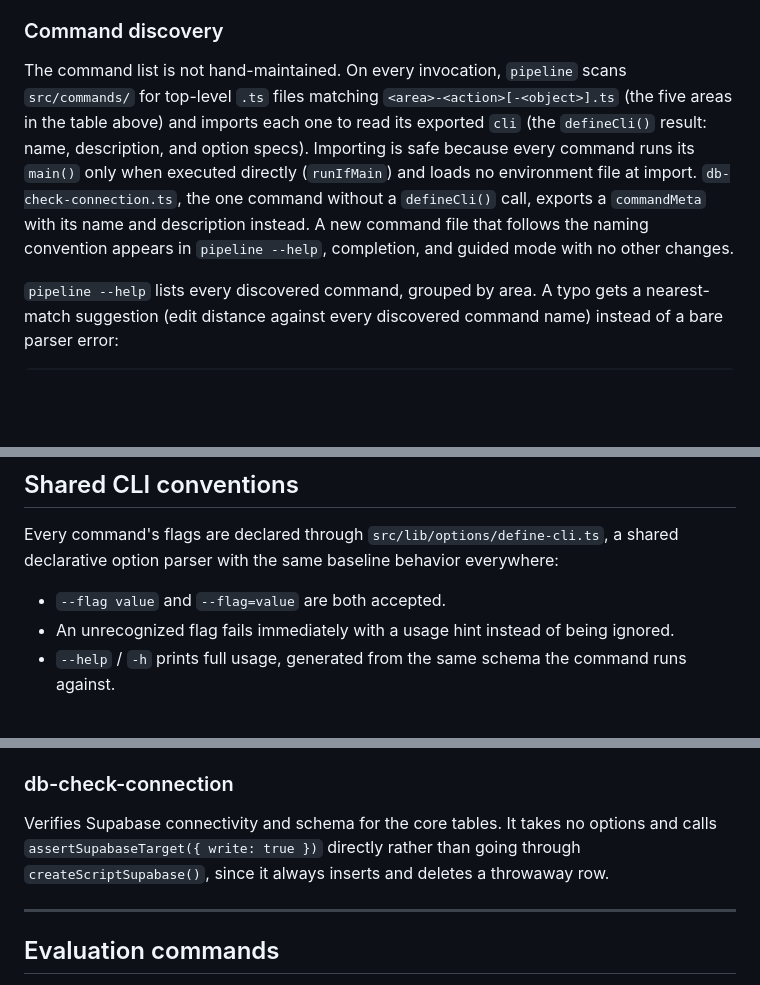
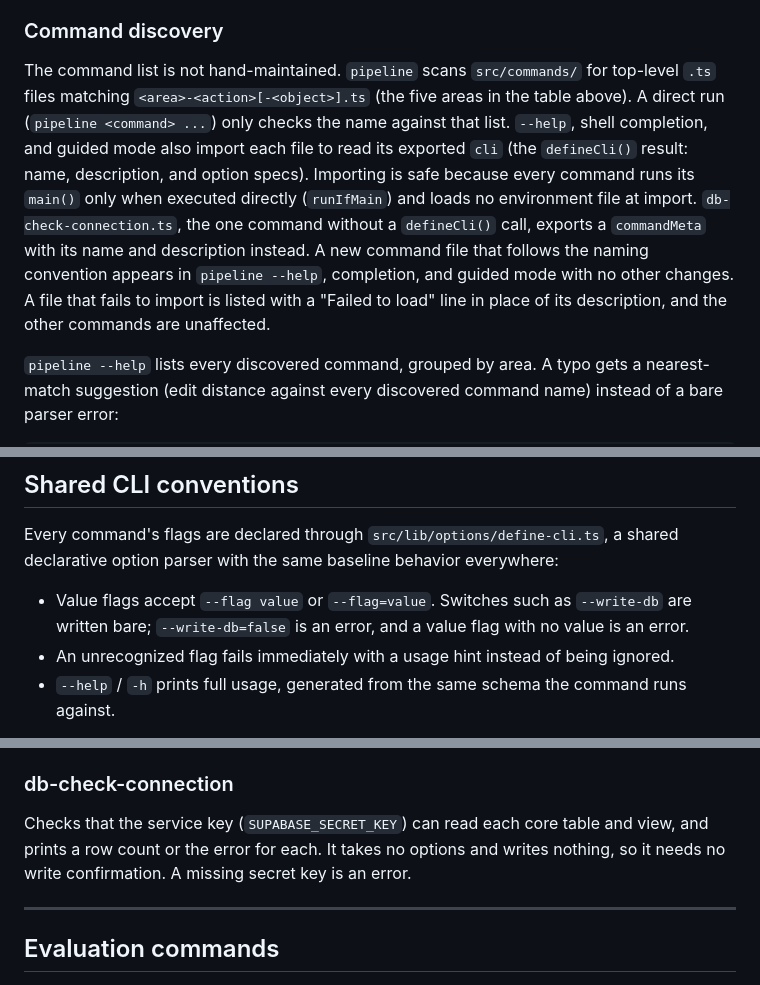
Before and after one commit to dlasley/adaptive-ai-assessment, a Markdown page: apps/pipeline/README.md, 3 parts joined by grey strips. Drawn GitHub-style; blank space fills up the shorter version.

Commit message:
docs(pipeline): document strict flags and the read-only connection check

```diff
--- a/apps/pipeline/README.md
+++ b/apps/pipeline/README.md
@@ -46,14 +46,16 @@ command list, shell tab completion, and an interactive picker.
 
 ### Command discovery
 
-The command list is not hand-maintained. On every invocation, `pipeline` scans `src/commands/` for
-top-level `.ts` files matching `<area>-<action>[-<object>].ts` (the five areas in the table above)
-and imports each one to read its exported `cli` (the `defineCli()` result: name, description, and
+The command list is not hand-maintained. `pipeline` scans `src/commands/` for
+top-level `.ts` files matching `<area>-<action>[-<object>].ts` (the five areas in the table above).
+A direct run (`pipeline <command> ...`) only checks the name against that list. `--help`, shell
+completion, and guided mode also import each file to read its exported `cli` (the `defineCli()` result: name, description, and
 option specs). Importing is safe because every command runs its `main()` only when executed directly
 (`runIfMain`) and loads no environment file at import. `db-check-connection.ts`, the one command
 without a `defineCli()` call, exports a `commandMeta` with its name and description instead. A new
 command file that follows the naming convention appears in `pipeline --help`, completion, and guided
-mode with no other changes.
+mode with no other changes. A file that fails to import is listed with a "Failed to load" line in
+place of its description, and the other commands are unaffected.
 
 `pipeline --help` lists every discovered command, grouped by area. A typo gets a nearest-match
 suggestion (edit distance against every discovered command name) instead of a bare parser error:
@@ -148,7 +150,7 @@ non-zero exit code.
 Every command's flags are declared through `src/lib/options/define-cli.ts`, a shared declarative
 option parser with the same baseline behavior everywhere:
 
-- `--flag value` and `--flag=value` are both accepted.
+- Value flags accept `--flag value` or `--flag=value`. Switches such as `--write-db` are written bare; `--write-db=false` is an error, and a value flag with no value is an error.
 - An unrecognized flag fails immediately with a usage hint instead of being ignored.
 - `--help` / `-h` prints full usage, generated from the same schema the command runs against.
 
@@ -366,9 +368,9 @@ is given. The app cannot issue study codes until this has run.
 
 ### db-check-connection
 
-Verifies Supabase connectivity and schema for the core tables. It takes no options and calls
-`assertSupabaseTarget({ write: true })` directly rather than going through `createScriptSupabase()`,
-since it always inserts and deletes a throwaway row.
+Checks that the service key (`SUPABASE_SECRET_KEY`) can read each core table and view, and prints a
+row count or the error for each. It takes no options and writes nothing, so it needs no write
+confirmation. A missing secret key is an error.
 
 ---
 
```
Also changed, not shown: other parts of apps/pipeline/README.md (+1 -1 lines).
